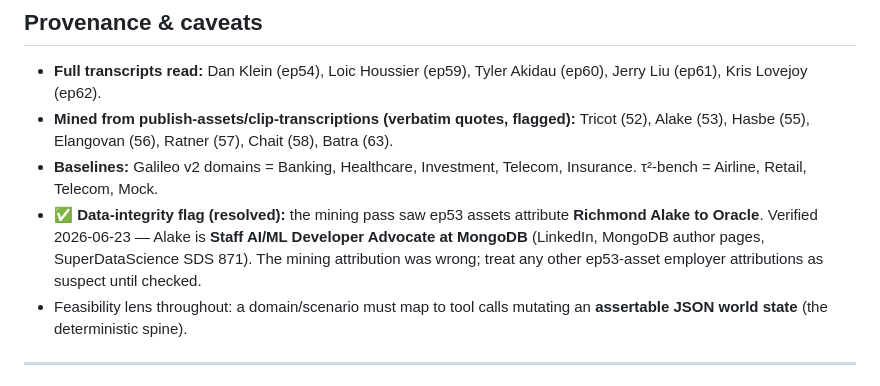
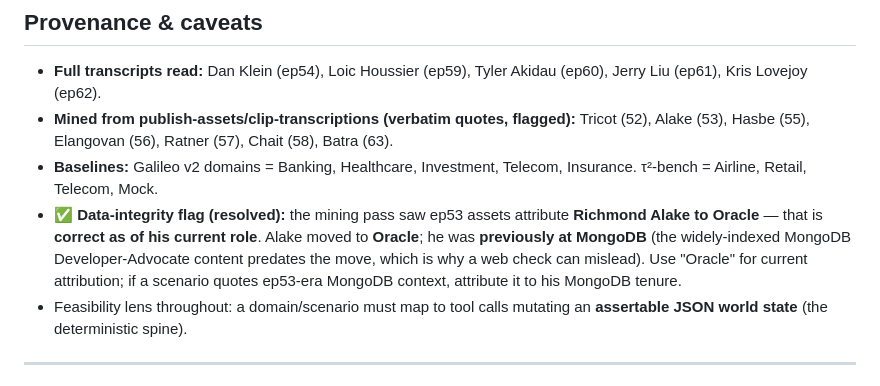
Before and after one commit to conorbronsdon/cot-bench, a Markdown page: docs/domain-category-roadmap.md, the part around the change. Drawn GitHub-style.

Commit message:
docs: correct Alake attribution — current employer is Oracle (was MongoDB)
Prior commit wrongly "resolved" the flag to MongoDB based on stale web results.
Richmond Alake is now at Oracle (previously MongoDB), so the ep53 mining pass
that saw Oracle was correct. Web indexing skews toward his MongoDB-era content.

Co-Authored-By: Claude Opus 4.8 (1M context) <noreply@anthropic.com>

```diff
--- a/docs/domain-category-roadmap.md
+++ b/docs/domain-category-roadmap.md
@@ -8,7 +8,7 @@ Decision driving this: **cover many domains from the start, not 2.** Today's ben
 - **Full transcripts read:** Dan Klein (ep54), Loic Houssier (ep59), Tyler Akidau (ep60), Jerry Liu (ep61), Kris Lovejoy (ep62).
 - **Mined from publish-assets/clip-transcriptions (verbatim quotes, flagged):** Tricot (52), Alake (53), Hasbe (55), Elangovan (56), Ratner (57), Chait (58), Batra (63).
 - **Baselines:** Galileo v2 domains = Banking, Healthcare, Investment, Telecom, Insurance. τ²-bench = Airline, Retail, Telecom, Mock.
-- ✅ **Data-integrity flag (resolved):** the mining pass saw ep53 assets attribute **Richmond Alake to Oracle**. Verified 2026-06-23 — Alake is **Staff AI/ML Developer Advocate at MongoDB** (LinkedIn, MongoDB author pages, SuperDataScience SDS 871). The mining attribution was wrong; treat any other ep53-asset employer attributions as suspect until checked.
+- ✅ **Data-integrity flag (resolved):** the mining pass saw ep53 assets attribute **Richmond Alake to Oracle** — that is **correct as of his current role**. Alake moved to **Oracle**; he was **previously at MongoDB** (the widely-indexed MongoDB Developer-Advocate content predates the move, which is why a web check can mislead). Use "Oracle" for current attribution; if a scenario quotes ep53-era MongoDB context, attribute it to his MongoDB tenure.
 - Feasibility lens throughout: a domain/scenario must map to tool calls mutating an **assertable JSON world state** (the deterministic spine).
 
 ---
```
